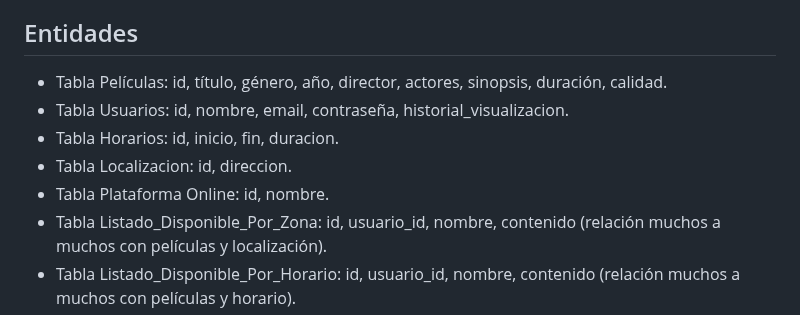
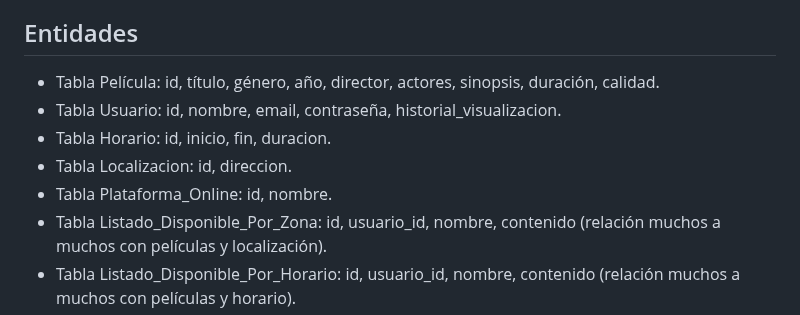
Before and after one commit to AinaraBravo/Arquitectura-Web-UP, a Markdown page: README.md, the part around the change. Drawn GitHub-style.

```diff
--- a/README.md
+++ b/README.md
@@ -11,11 +11,11 @@ Se trata de un sistema diseñado para ofrecer a los usuarios una experiencia com
 - Perfiles de Usuario: Cada usuario tendrá un perfil personalizado donde podrá gestionar sus listas, ver su historial y ajustar sus preferencias.
 
 ## Entidades
-- Tabla Películas: id, título, género, año, director, actores, sinopsis, duración, calidad.
-- Tabla Usuarios: id, nombre, email, contraseña, historial_visualizacion.
-- Tabla Horarios: id, inicio, fin, duracion.
+- Tabla Película: id, título, género, año, director, actores, sinopsis, duración, calidad.
+- Tabla Usuario: id, nombre, email, contraseña, historial_visualizacion.
+- Tabla Horario: id, inicio, fin, duracion.
 - Tabla Localizacion: id, direccion.
-- Tabla Plataforma Online: id, nombre.
+- Tabla Plataforma_Online: id, nombre.
 - Tabla Listado_Disponible_Por_Zona: id, usuario_id, nombre, contenido (relación muchos a muchos con películas y localización).
 - Tabla Listado_Disponible_Por_Horario: id, usuario_id, nombre, contenido (relación muchos a muchos con películas y horario).
 - Tabla Listado_Disponible_Por_Plataforma: id, usuario_id, nombre, contenido (relación muchos a muchos con películas y plataforma).
```
